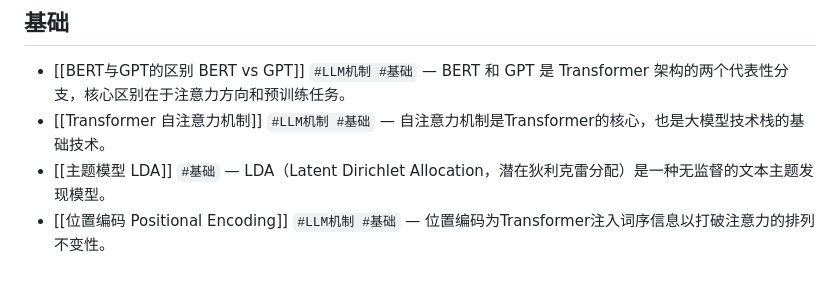
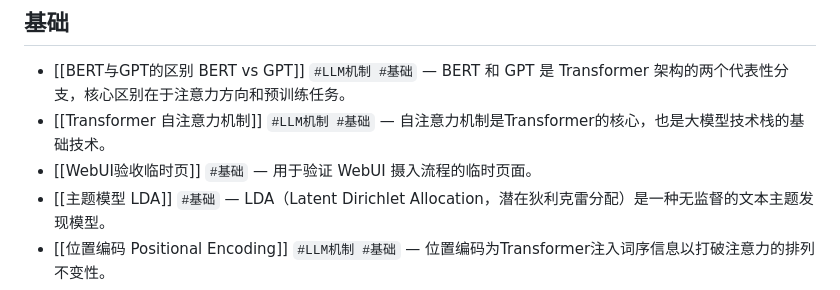
Before and after one commit to codingfeng-fufu/radar-loom, a Markdown page: _index.md, the part around one of its changes. Rendered like a GitHub page.

```diff
--- a/_index.md
+++ b/_index.md
@@ -111,6 +111,7 @@
 
 - [[BERT与GPT的区别 BERT vs GPT]] `#LLM机制 #基础` — BERT 和 GPT 是 Transformer 架构的两个代表性分支，核心区别在于注意力方向和预训练任务。
 - [[Transformer 自注意力机制]] `#LLM机制 #基础` — 自注意力机制是Transformer的核心，也是大模型技术栈的基础技术。
+- [[WebUI验收临时页]] `#基础` — 用于验证 WebUI 摄入流程的临时页面。
 - [[主题模型 LDA]] `#基础` — LDA（Latent Dirichlet Allocation，潜在狄利克雷分配）是一种无监督的文本主题发现模型。
 - [[位置编码 Positional Encoding]] `#LLM机制 #基础` — 位置编码为Transformer注入词序信息以打破注意力的排列不变性。
 - [[依存句法分析 Dependency Parsing]] `#KG #基础` — 依存句法分析是分析句子里词和词之间的语法依存关系的任务，用有向图表示，边从修饰词指向被修饰词，边上标注关系类型。
```
Also changed, not shown: other parts of _index.md (+1 -1 lines), pages/WebUI验收临时页.md (added, +25 -0 lines).
